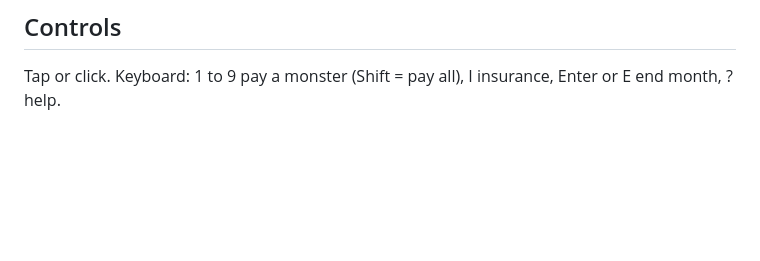
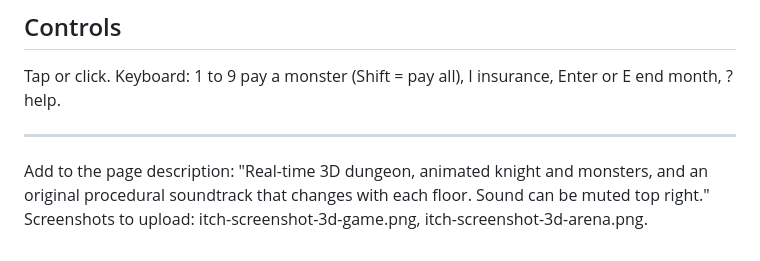
Before and after one commit to shahriarsharif406/debt-inflation-dungeon, a Markdown page: docs/ITCH_PAGE.md, the part around the change. Rendered like a GitHub page; blank space fills up the shorter version.

```diff
--- a/docs/ITCH_PAGE.md
+++ b/docs/ITCH_PAGE.md
@@ -36,3 +36,8 @@ Made for Zoud GameLab 2026 (Make FinLit Fun).
 
 ## Controls
 Tap or click. Keyboard: 1 to 9 pay a monster (Shift = pay all), I insurance, Enter or E end month, ? help.
+
+
+---
+Add to the page description: "Real-time 3D dungeon, animated knight and monsters, and an original procedural soundtrack that changes with each floor. Sound can be muted top right."
+Screenshots to upload: itch-screenshot-3d-game.png, itch-screenshot-3d-arena.png.
```
Also changed, not shown: README.md (+3 -0 lines), docs/screens/cover-1260x1000.png, docs/screens/cover-630x500.png, 1 other file.
